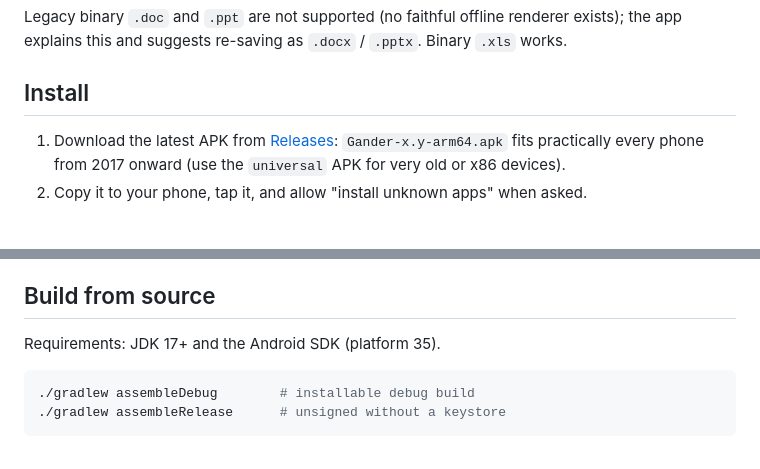
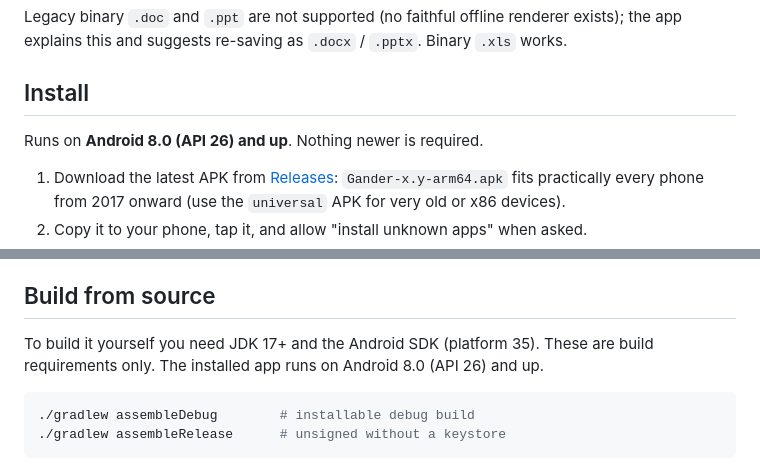
Before and after one commit to alperen15100/anyfile, a Markdown page: README.md, 2 parts joined by grey strips. GitHub-like rendering; blank space fills up the shorter version.

Commit message:
Clarify that JDK 17 and SDK 35 are build-only requirements; state Android 8.0+ in Install

````diff
--- a/README.md
+++ b/README.md
@@ -64,6 +64,8 @@ the app explains this and suggests re-saving as `.docx` / `.pptx`. Binary `.xls`
 
 ## Install
 
+Runs on **Android 8.0 (API 26) and up**. Nothing newer is required.
+
 1. Download the latest APK from [Releases](../../releases/latest):
    `Gander-x.y-arm64.apk` fits practically every phone from 2017 onward
    (use the `universal` APK for very old or x86 devices).
@@ -93,7 +95,8 @@ subfolder of Downloads instead.
 
 ## Build from source
 
-Requirements: JDK 17+ and the Android SDK (platform 35).
+To build it yourself you need JDK 17+ and the Android SDK (platform 35). These are
+build requirements only. The installed app runs on Android 8.0 (API 26) and up.
 
 ```sh
 ./gradlew assembleDebug        # installable debug build
````
